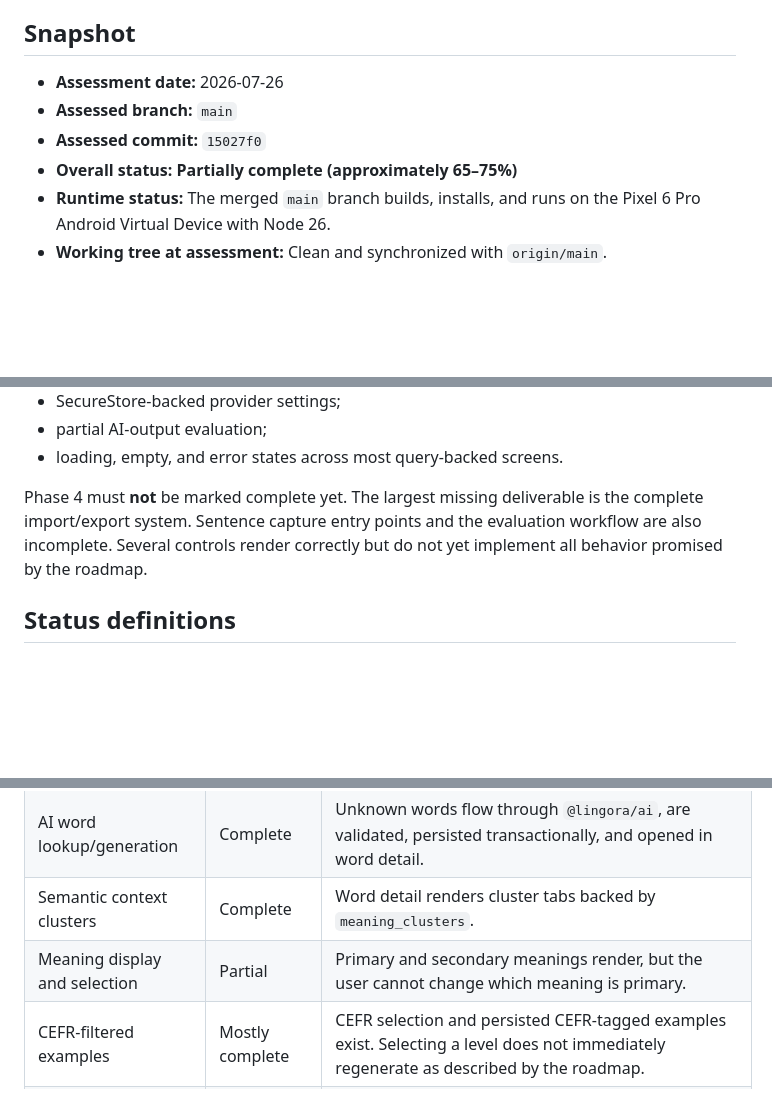
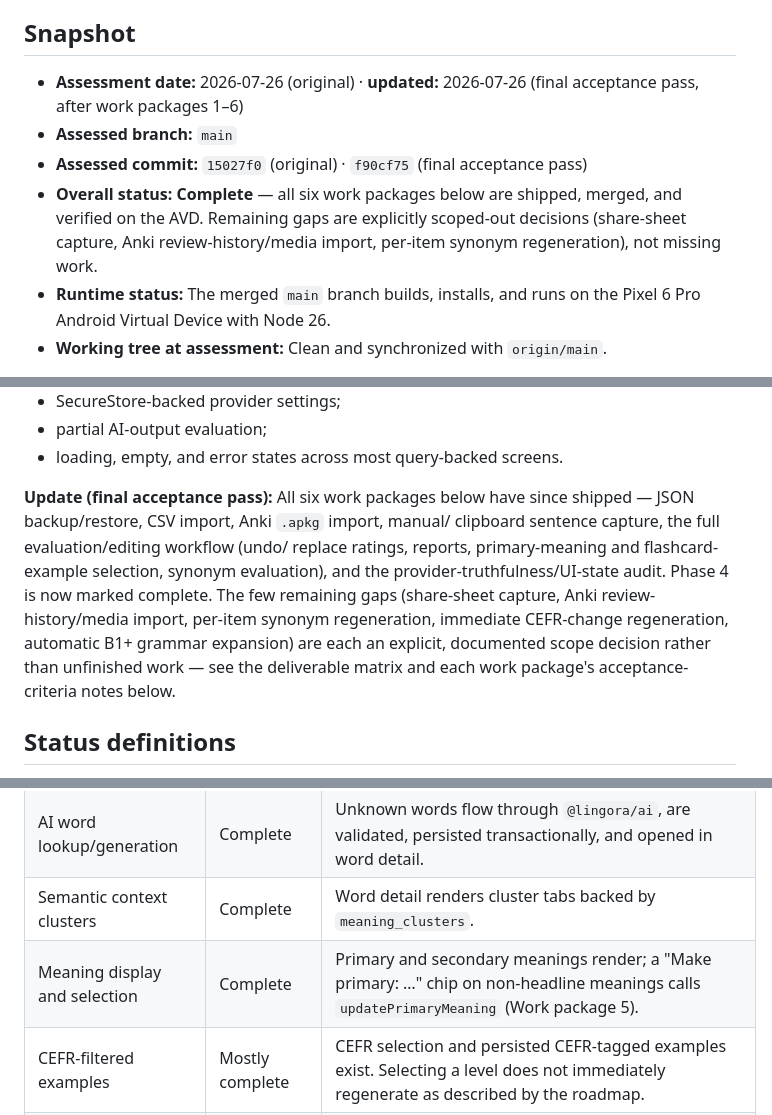
Before and after one commit to pennowtech/Lingora, a Markdown page: PHASE_4_STATUS.md, 3 parts joined by grey strips. Drawn GitHub-style; blank space fills up the shorter version.

Commit message:
docs: mark Phase 4 complete after final acceptance pass
All six work packages (JSON backup/restore, CSV import, Anki .apkg import,
sentence capture, evaluation/editing, provider truthfulness/UI-state audit)
are shipped and merged. Updates the deliverable matrix for previously-stale
rows (meaning/synonym/generation-provider status) and checks the two
remaining acceptance items: automated tests (34 new Vitest tests across
backup/csv-import/apkg-import/evaluations) and a clean AVD cold-start pass
(no Scudo/SIGABRT/unresolved-module/fatal errors).

```diff
--- a/PHASE_4_STATUS.md
+++ b/PHASE_4_STATUS.md
@@ -5,10 +5,14 @@
 
 ## Snapshot
 
-- **Assessment date:** 2026-07-26
+- **Assessment date:** 2026-07-26 (original) · **updated:** 2026-07-26 (final
+  acceptance pass, after work packages 1–6)
 - **Assessed branch:** `main`
-- **Assessed commit:** `15027f0`
-- **Overall status:** **Partially complete (approximately 65–75%)**
+- **Assessed commit:** `15027f0` (original) · `f90cf75` (final acceptance pass)
+- **Overall status:** **Complete** — all six work packages below are shipped,
+  merged, and verified on the AVD. Remaining gaps are explicitly scoped-out
+  decisions (share-sheet capture, Anki review-history/media import, per-item
+  synonym regeneration), not missing work.
 - **Runtime status:** The merged `main` branch builds, installs, and runs on the
   Pixel 6 Pro Android Virtual Device with Node 26.
 - **Working tree at assessment:** Clean and synchronized with `origin/main`.
@@ -35,10 +39,16 @@ Phase 4 has a functional vocabulary lookup and generation experience:
 - partial AI-output evaluation;
 - loading, empty, and error states across most query-backed screens.
 
-Phase 4 must **not** be marked complete yet. The largest missing deliverable is
-the complete import/export system. Sentence capture entry points and the
-evaluation workflow are also incomplete. Several controls render correctly but
-do not yet implement all behavior promised by the roadmap.
+**Update (final acceptance pass):** All six work packages below have since
+shipped — JSON backup/restore, CSV import, Anki `.apkg` import, manual/
+clipboard sentence capture, the full evaluation/editing workflow (undo/
+replace ratings, reports, primary-meaning and flashcard-example selection,
+synonym evaluation), and the provider-truthfulness/UI-state audit. Phase 4
+is now marked complete. The few remaining gaps (share-sheet capture, Anki
+review-history/media import, per-item synonym regeneration, immediate
+CEFR-change regeneration, automatic B1+ grammar expansion) are each an
+explicit, documented scope decision rather than unfinished work — see the
+deliverable matrix and each work package's acceptance-criteria notes below.
 
 ## Status definitions
 
@@ -59,7 +69,7 @@ do not yet implement all behavior promised by the roadmap.
 | Instant word search            | Complete                        | `apps/mobile/app/(tabs)/search.tsx` uses debounced FTS5 search and supports German, English, and inflected-form lookup.                                                          |
 | AI word lookup/generation      | Complete                        | Unknown words flow through `@lingora/ai`, are validated, persisted transactionally, and opened in word detail.                                                                   |
 | Semantic context clusters      | Complete                        | Word detail renders cluster tabs backed by `meaning_clusters`.                                                                                                                   |
-| Meaning display and selection  | Partial                         | Primary and secondary meanings render, but the user cannot change which meaning is primary.                                                                                      |
+| Meaning display and selection  | Complete                        | Primary and secondary meanings render; a "Make primary: …" chip on non-headline meanings calls `updatePrimaryMeaning` (Work package 5).                                          |
 | CEFR-filtered examples         | Mostly complete                 | CEFR selection and persisted CEFR-tagged examples exist. Selecting a level does not immediately regenerate as described by the roadmap.                                          |
 | Example context tabs           | Complete                        | Example filtering supports all, casual, formal, business, travel, daily life, and slang.                                                                                         |
 | Advanced grammar controls      | Mostly complete                 | Tense/mood, structure, conjunction, and focus-word combinations are sent to targeted generation. Automatic B1+ expansion and queued grammar generation across words are missing. |
```
Also changed, not shown: other parts of PHASE_4_STATUS.md (+4 -4 lines).
